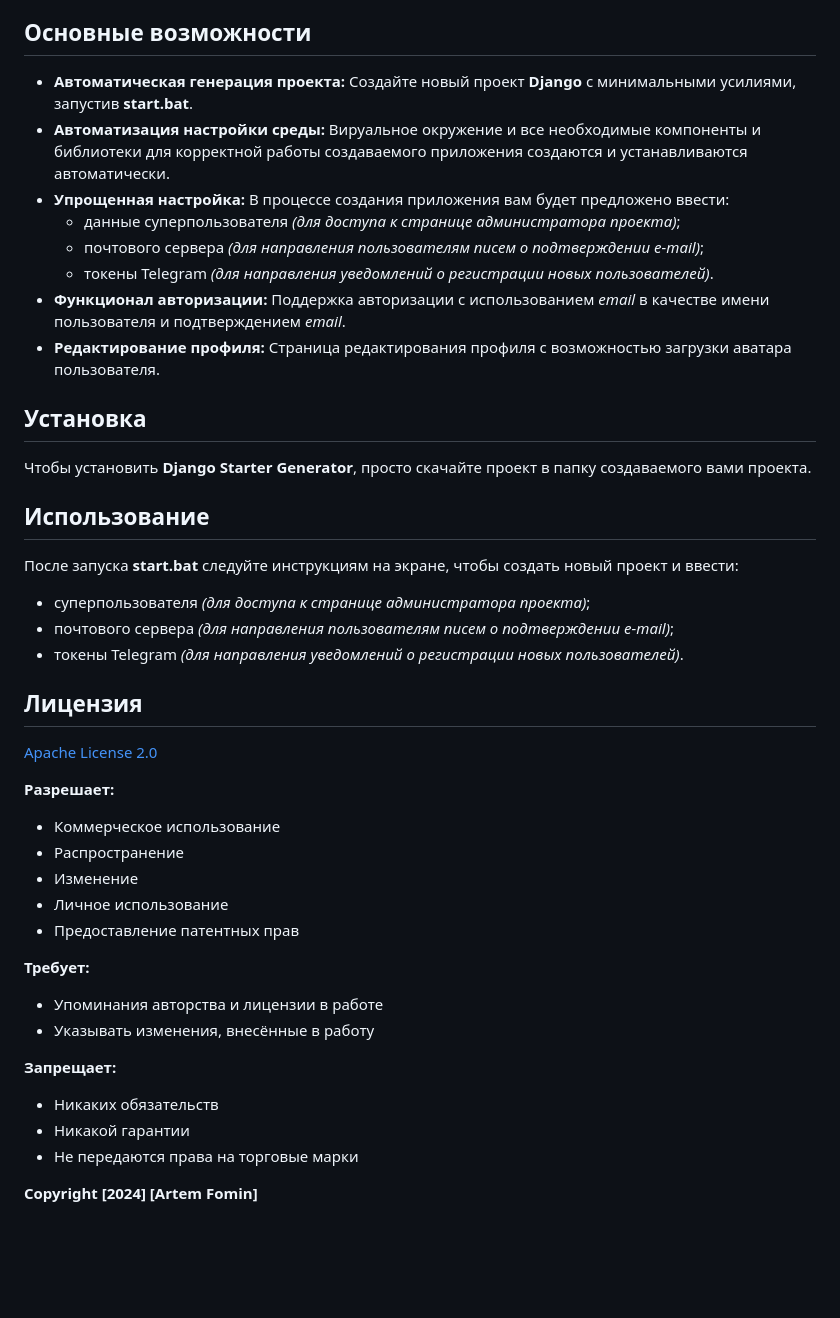
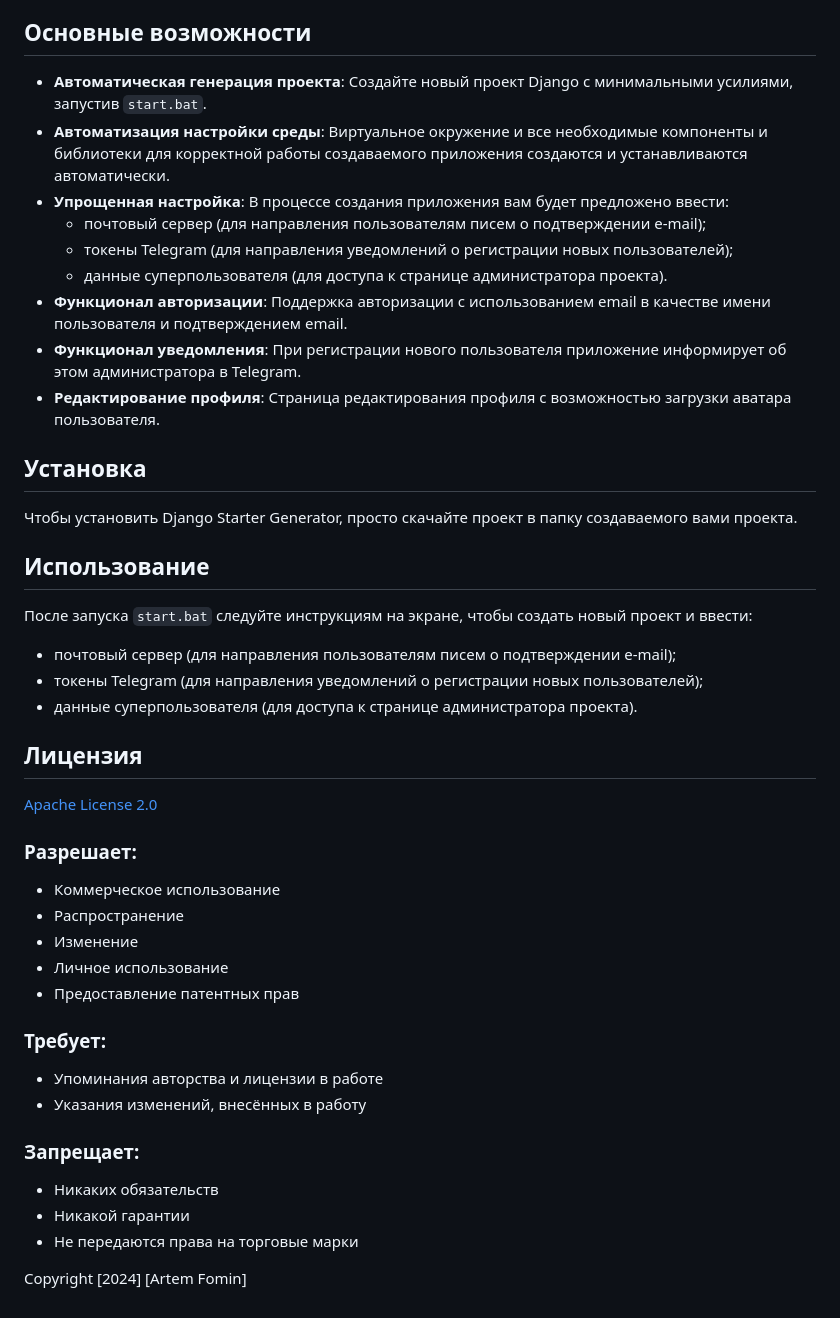
Before and after one commit to Hildbjorn/django_starter_generator, a Markdown page: README.md, the part around one of its changes. Drawn GitHub-style; blank space fills up the shorter version.

```diff
--- a/README.md
+++ b/README.md
@@ -37,40 +33,41 @@ yarl
 
 ## Основные возможности
-- **Автоматическая генерация проекта:** Создайте новый проект **Django** с минимальными усилиями, запустив **start.bat**.
-- **Автоматизация настройки среды:** Вируальное окружение и все необходимые компоненты и библиотеки для корректной работы создаваемого приложения создаются и устанавливаются автоматически.
-- **Упрощенная настройка:** В процессе создания приложения вам будет предложено ввести:
-  - данные суперпользователя *(для доступа к странице администратора проекта)*;
-  - почтового сервера *(для направления пользователям писем о подтверждении e-mail)*;
-  - токены Telegram *(для направления уведомлений о регистрации новых пользователей)*.
-- **Функционал авторизации:** Поддержка авторизации с использованием *email* в качестве имени пользователя и подтверждением *email*.
-- **Редактирование профиля:** Страница редактирования профиля с возможностью загрузки аватара пользователя.
+- **Автоматическая генерация проекта**: Создайте новый проект Django с минимальными усилиями, запустив `start.bat`.
+- **Автоматизация настройки среды**: Виртуальное окружение и все необходимые компоненты и библиотеки для корректной работы создаваемого приложения создаются и устанавливаются автоматически.
+- **Упрощенная настройка**: В процессе создания приложения вам будет предложено ввести:
+  - почтовый сервер (для направления пользователям писем о подтверждении e-mail);
+  - токены Telegram (для направления уведомлений о регистрации новых пользователей);
+  - данные суперпользователя (для доступа к странице администратора проекта).
+- **Функционал авторизации**: Поддержка авторизации с использованием email в качестве имени пользователя и подтверждением email.
+- **Функционал уведомления**: При регистрации нового пользователя приложение информирует об этом администратора в Telegram.
+- **Редактирование профиля**: Страница редактирования профиля с возможностью загрузки аватара пользователя.
 
 ## Установка
-Чтобы установить **Django Starter Generator**, просто скачайте проект в папку создаваемого вами проекта.
+Чтобы установить Django Starter Generator, просто скачайте проект в папку создаваемого вами проекта.
 
 ## Использование
-После запуска **start.bat** следуйте инструкциям на экране, чтобы создать новый проект и ввести:
-- суперпользователя *(для доступа к странице администратора проекта)*;
-- почтового сервера *(для направления пользователям писем о подтверждении e-mail)*;
-- токены Telegram *(для направления уведомлений о регистрации новых пользователей)*.
+После запуска `start.bat` следуйте инструкциям на экране, чтобы создать новый проект и ввести:
+- почтовый сервер (для направления пользователям писем о подтверждении e-mail);
+- токены Telegram (для направления уведомлений о регистрации новых пользователей);
+- данные суперпользователя (для доступа к странице администратора проекта).
 
 ## Лицензия
 [Apache License 2.0](https://www.apache.org/licenses/LICENSE-2.0.txt)
 
-**Разрешает:**
+### Разрешает:
 - Коммерческое использование
 - Распространение
 - Изменение
 - Личное использование
 - Предоставление патентных прав
 
-**Требует:**
+### Требует:
 - Упоминания авторства и лицензии в работе
-- Указывать изменения, внесённые в работу
+- Указания изменений, внесённых в работу
 
-**Запрещает:**
+### Запрещает:
 - Никаких обязательств
 - Никакой гарантии
 - Не передаются права на торговые марки
 
-**Copyright [2024] [Artem Fomin]**
+Copyright [2024] [Artem Fomin]
```
Also changed, not shown: other parts of README.md (+23 -27 lines).
